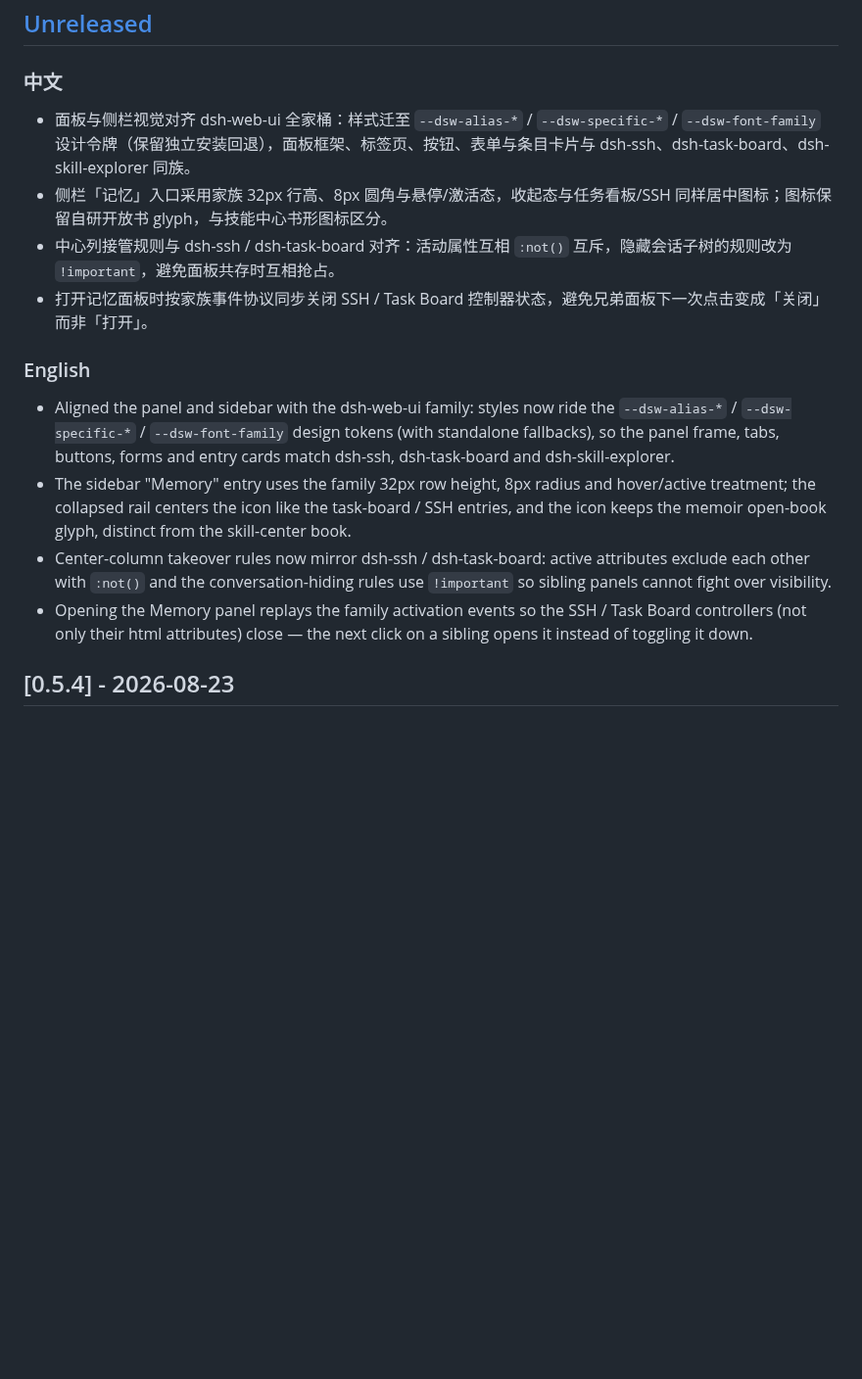
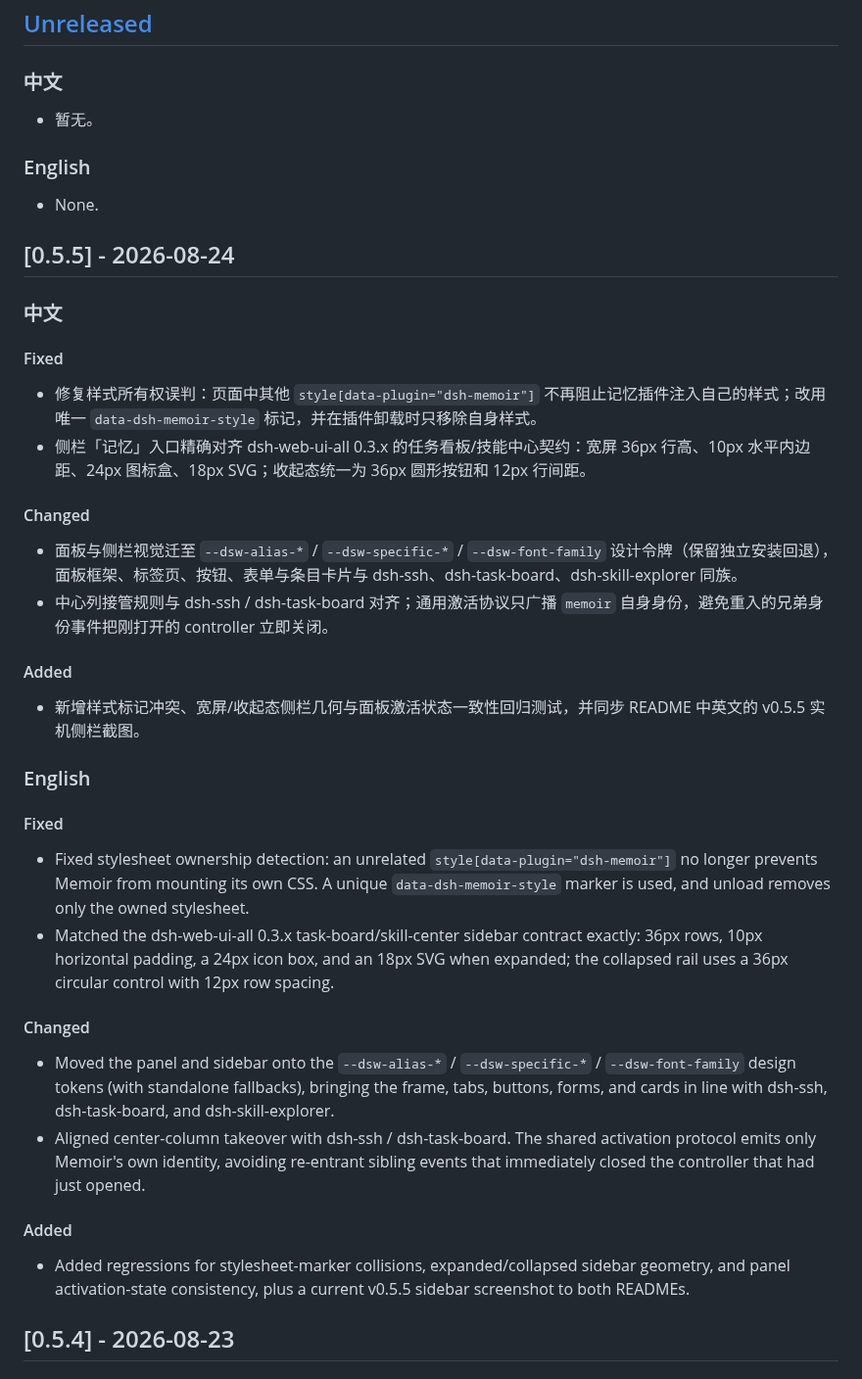
Before and after one commit to Qinling-Melon-Farmers/dsh-memoir, a Markdown page: CHANGELOG.md, the part around the change. Shown at 98% size. Drawn GitHub-style; blank space fills up the shorter version.

```diff
--- a/CHANGELOG.md
+++ b/CHANGELOG.md
@@ -6,17 +6,45 @@
 
 ### 中文
 
-- 面板与侧栏视觉对齐 dsh-web-ui 全家桶：样式迁至 `--dsw-alias-*` / `--dsw-specific-*` / `--dsw-font-family` 设计令牌（保留独立安装回退），面板框架、标签页、按钮、表单与条目卡片与 dsh-ssh、dsh-task-board、dsh-skill-explorer 同族。
-- 侧栏「记忆」入口采用家族 32px 行高、8px 圆角与悬停/激活态，收起态与任务看板/SSH 同样居中图标；图标保留自研开放书 glyph，与技能中心书形图标区分。
-- 中心列接管规则与 dsh-ssh / dsh-task-board 对齐：活动属性互相 `:not()` 互斥，隐藏会话子树的规则改为 `!important`，避免面板共存时互相抢占。
-- 打开记忆面板时按家族事件协议同步关闭 SSH / Task Board 控制器状态，避免兄弟面板下一次点击变成「关闭」而非「打开」。
+- 暂无。
 
 ### English
 
-- Aligned the panel and sidebar with the dsh-web-ui family: styles now ride the `--dsw-alias-*` / `--dsw-specific-*` / `--dsw-font-family` design tokens (with standalone fallbacks), so the panel frame, tabs, buttons, forms and entry cards match dsh-ssh, dsh-task-board and dsh-skill-explorer.
-- The sidebar "Memory" entry uses the family 32px row height, 8px radius and hover/active treatment; the collapsed rail centers the icon like the task-board / SSH entries, and the icon keeps the memoir open-book glyph, distinct from the skill-center book.
-- Center-column takeover rules now mirror dsh-ssh / dsh-task-board: active attributes exclude each other with `:not()` and the conversation-hiding rules use `!important` so sibling panels cannot fight over visibility.
-- Opening the Memory panel replays the family activation events so the SSH / Task Board controllers (not only their html attributes) close — the next click on a sibling opens it instead of toggling it down.
+- None.
+
+## [0.5.5] - 2026-08-24
+
+### 中文
+
+#### Fixed
+
+- 修复样式所有权误判：页面中其他 `style[data-plugin="dsh-memoir"]` 不再阻止记忆插件注入自己的样式；改用唯一 `data-dsh-memoir-style` 标记，并在插件卸载时只移除自身样式。
+- 侧栏「记忆」入口精确对齐 dsh-web-ui-all 0.3.x 的任务看板/技能中心契约：宽屏 36px 行高、10px 水平内边距、24px 图标盒、18px SVG；收起态统一为 36px 圆形按钮和 12px 行间距。
+
+#### Changed
+
+- 面板与侧栏视觉迁至 `--dsw-alias-*` / `--dsw-specific-*` / `--dsw-font-family` 设计令牌（保留独立安装回退），面板框架、标签页、按钮、表单与条目卡片与 dsh-ssh、dsh-task-board、dsh-skill-explorer 同族。
+- 中心列接管规则与 dsh-ssh / dsh-task-board 对齐；通用激活协议只广播 `memoir` 自身身份，避免重入的兄弟身份事件把刚打开的 controller 立即关闭。
+
+#### Added
+
+- 新增样式标记冲突、宽屏/收起态侧栏几何与面板激活状态一致性回归测试，并同步 README 中英文的 v0.5.5 实机侧栏截图。
+
+### English
+
+#### Fixed
+
+- Fixed stylesheet ownership detection: an unrelated `style[data-plugin="dsh-memoir"]` no longer prevents Memoir from mounting its own CSS. A unique `data-dsh-memoir-style` marker is used, and unload removes only the owned stylesheet.
+- Matched the dsh-web-ui-all 0.3.x task-board/skill-center sidebar contract exactly: 36px rows, 10px horizontal padding, a 24px icon box, and an 18px SVG when expanded; the collapsed rail uses a 36px circular control with 12px row spacing.
+
+#### Changed
+
+- Moved the panel and sidebar onto the `--dsw-alias-*` / `--dsw-specific-*` / `--dsw-font-family` design tokens (with standalone fallbacks), bringing the frame, tabs, buttons, forms, and cards in line with dsh-ssh, dsh-task-board, and dsh-skill-explorer.
+- Aligned center-column takeover with dsh-ssh / dsh-task-board. The shared activation protocol emits only Memoir's own identity, avoiding re-entrant sibling events that immediately closed the controller that had just opened.
+
+#### Added
+
+- Added regressions for stylesheet-marker collisions, expanded/collapsed sidebar geometry, and panel activation-state consistency, plus a current v0.5.5 sidebar screenshot to both READMEs.
 
 ## [0.5.4] - 2026-08-23
 
```
Also changed, not shown: README.en.md (+14 -3 lines), README.md (+14 -3 lines), picture/v0.5.5-sidebar-parity-zh.png (added), 12 other files.
